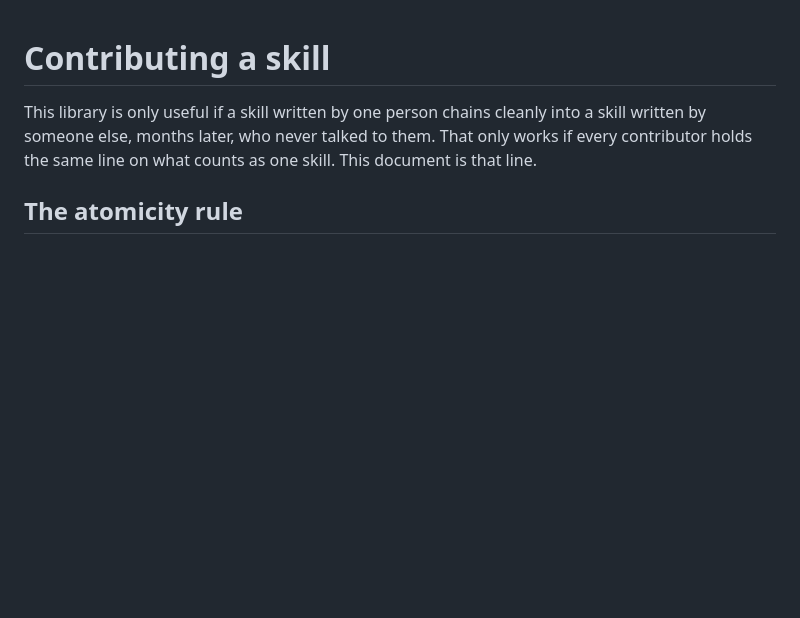
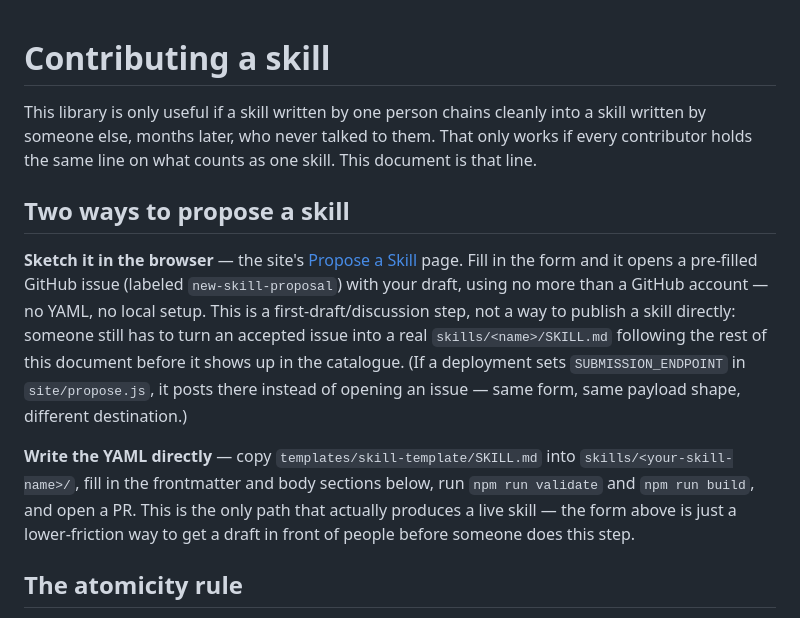
Before and after one commit to Joe-Speed/behavioural-skills, a Markdown page: CONTRIBUTING.md, the part around the change. Drawn GitHub-style; blank space fills up the shorter version.

Commit message:
Document the two paths for proposing a skill in CONTRIBUTING.md
Makes explicit what was previously only implied: the site's Propose a
Skill form opens a GitHub issue draft (or posts to a configured endpoint)
but does not itself publish a skill — writing skills/<name>/SKILL.md by
hand is the only path that produces a live, validated skill in the
catalogue.

Co-Authored-By: Claude Sonnet 5 <noreply@anthropic.com>

```diff
--- a/CONTRIBUTING.md
+++ b/CONTRIBUTING.md
@@ -4,6 +4,26 @@ This library is only useful if a skill written by one person chains
 cleanly into a skill written by someone else, months later, who never
 talked to them. That only works if every contributor holds the same line
 on what counts as one skill. This document is that line.
+
+## Two ways to propose a skill
+
+**Sketch it in the browser** — the site's [Propose a
+Skill](https://joe-speed.github.io/behavioural-skills/propose.html) page.
+Fill in the form and it opens a pre-filled GitHub issue (labeled
+`new-skill-proposal`) with your draft, using no more than a GitHub
+account — no YAML, no local setup. This is a first-draft/discussion step,
+not a way to publish a skill directly: someone still has to turn an
+accepted issue into a real `skills/<name>/SKILL.md` following the rest of
+this document before it shows up in the catalogue. (If a deployment sets
+`SUBMISSION_ENDPOINT` in `site/propose.js`, it posts there instead of
+opening an issue — same form, same payload shape, different destination.)
+
+**Write the YAML directly** — copy `templates/skill-template/SKILL.md`
+into `skills/<your-skill-name>/`, fill in the frontmatter and body
+sections below, run `npm run validate` and `npm run build`, and open a
+PR. This is the only path that actually produces a live skill — the form
+above is just a lower-friction way to get a draft in front of people
+before someone does this step.
 
 ## The atomicity rule
 
```
